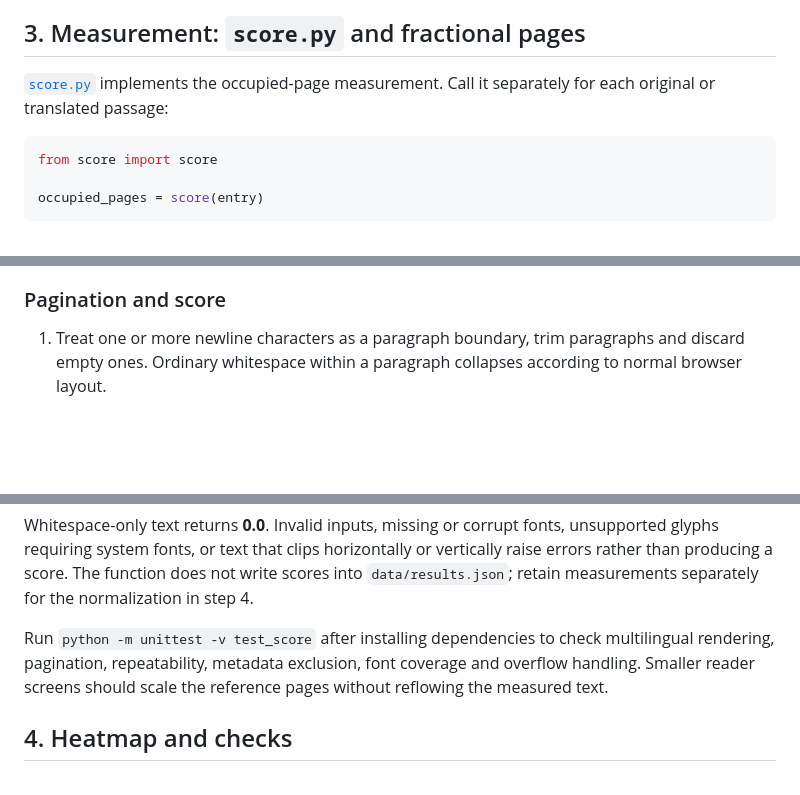
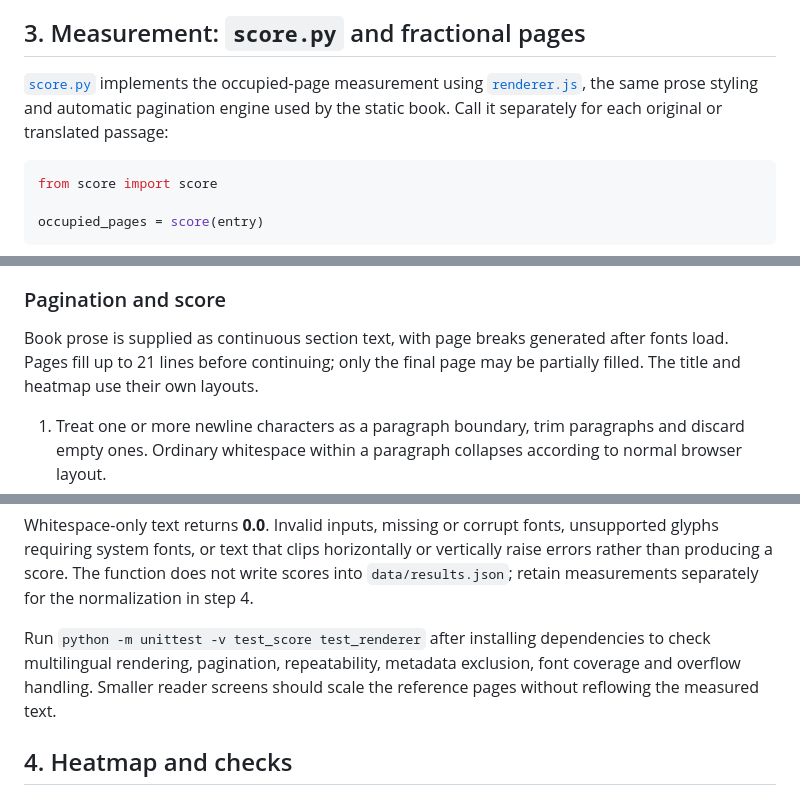
Before and after one commit to enricobottazzi/langprint-bench, a Markdown page: methodology.md, 3 parts joined by grey strips. Rendered like a GitHub page; blank space fills up the shorter version.

````diff
--- a/methodology.md
+++ b/methodology.md
@@ -69,7 +69,7 @@ Merge completed translations into the dataset atomically on exit, including when
 
 ## 3. Measurement: `score.py` and fractional pages
 
-[`score.py`](score.py) implements the occupied-page measurement. Call it separately for each original or translated passage:
+[`score.py`](score.py) implements the occupied-page measurement using [`renderer.js`](renderer.js), the same prose styling and automatic pagination engine used by the static book. Call it separately for each original or translated passage:
 
 ```python
 from score import score
@@ -92,6 +92,8 @@ Exact font files and SHA-256 checksums are pinned in `score.py`. They are downlo
 
 ### Pagination and score
 
+Book prose is supplied as continuous section text, with page breaks generated after fonts load. Pages fill up to 21 lines before continuing; only the final page may be partially filled. The title and heatmap use their own layouts.
+
 1. Treat one or more newline characters as a paragraph boundary, trim paragraphs and discard empty ones. Ordinary whitespace within a paragraph collapses according to normal browser layout.
 2. Fill pages in reading order. Use whitespace-delimited tokens for most languages and `Intl.Segmenter` word segments for Japanese and Chinese. For each paragraph, a binary search finds the largest token prefix whose rendered block fits; any remaining text continues on the next page. Chromium determines the actual line wrapping.
 3. Keep the reader's **2 px fitting allowance**: text must fit within **483 px** of the 485 px body. The fixed scoring capacity is **21 rendered lines per page**.
@@ -105,7 +107,7 @@ This counts rendered lines at the fixed width, font and line spacing. Each line
 
 Whitespace-only text returns **0.0**. Invalid inputs, missing or corrupt fonts, unsupported glyphs requiring system fonts, or text that clips horizontally or vertically raise errors rather than producing a score. The function does not write scores into `data/results.json`; retain measurements separately for the normalization in step 4.
 
-Run `python -m unittest -v test_score` after installing dependencies to check multilingual rendering, pagination, repeatability, metadata exclusion, font coverage and overflow handling. Smaller reader screens should scale the reference pages without reflowing the measured text.
+Run `python -m unittest -v test_score test_renderer` after installing dependencies to check multilingual rendering, pagination, repeatability, metadata exclusion, font coverage and overflow handling. Smaller reader screens should scale the reference pages without reflowing the measured text.
 
 ## 4. Heatmap and checks
 
````
Also changed, not shown: README.md (+34 -2 lines), data/heatmap.png, 10 other files.
